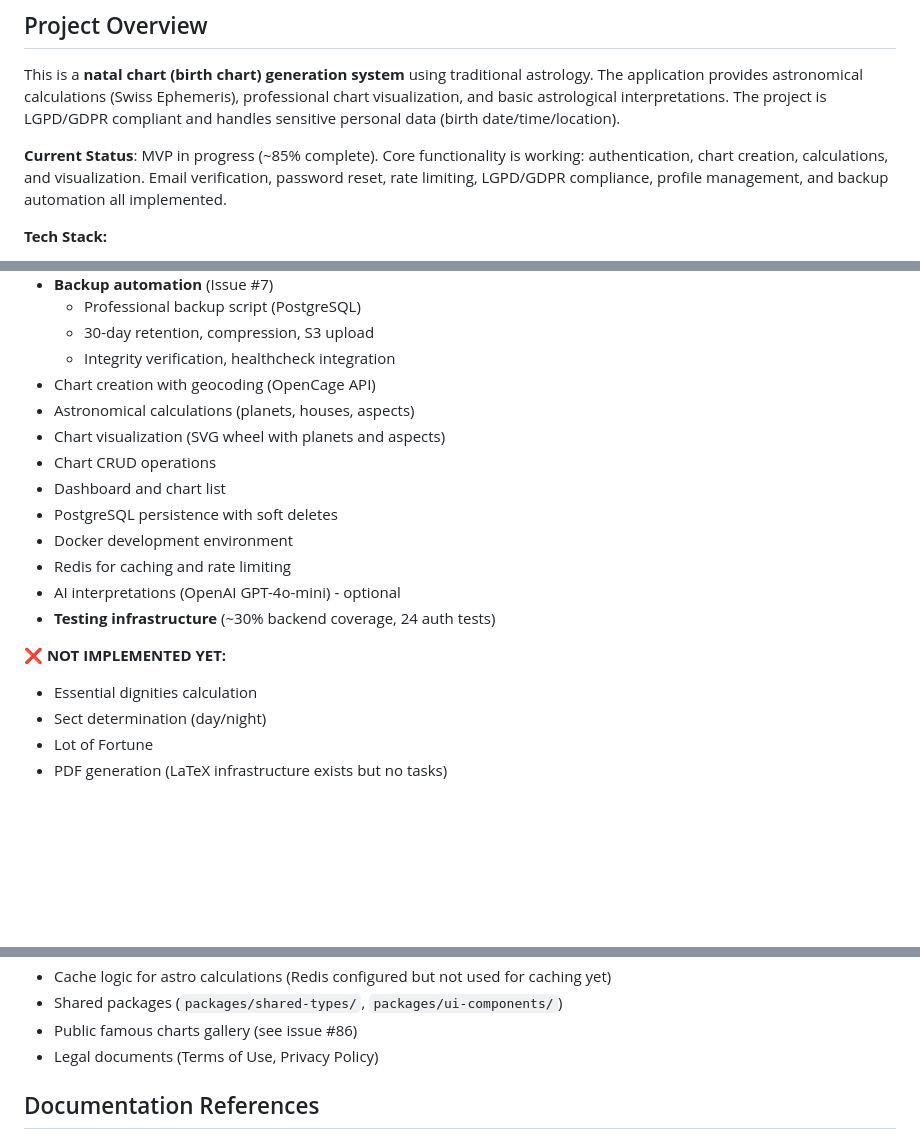
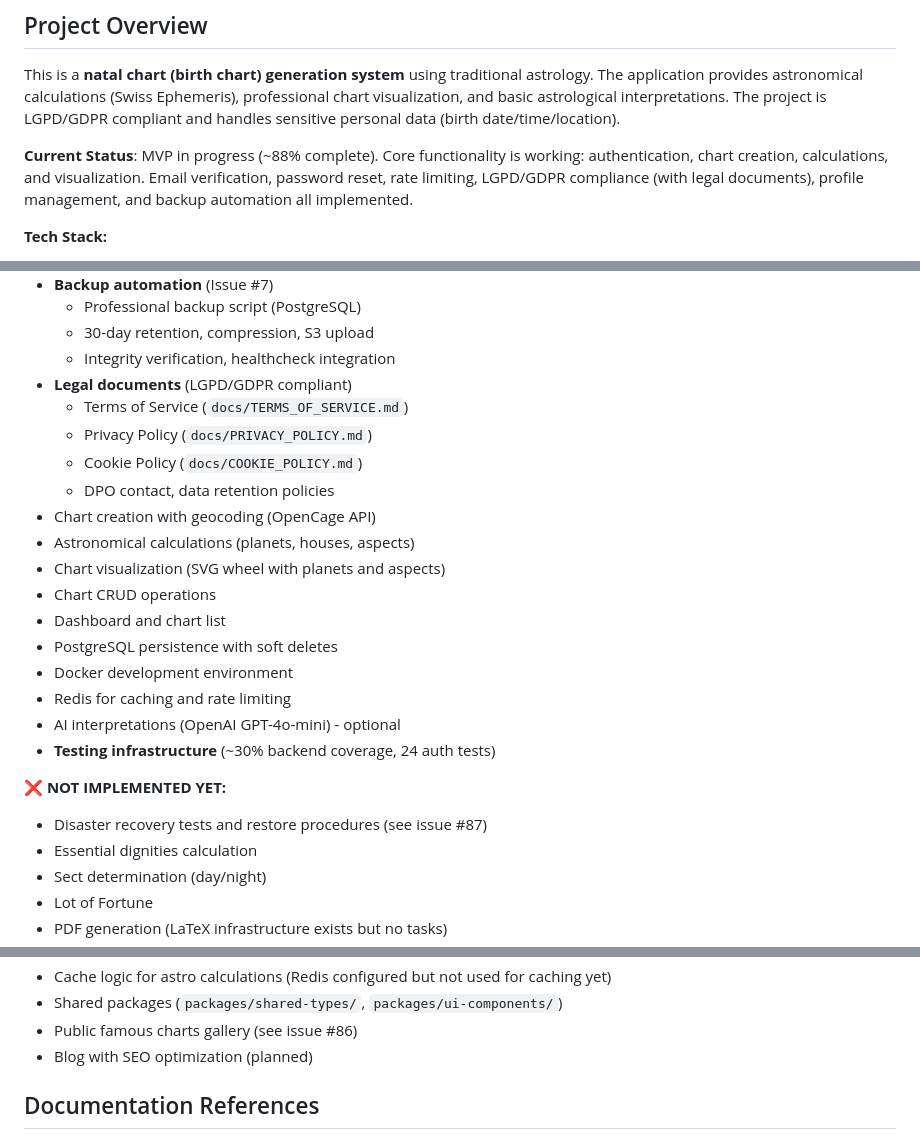
Before and after one commit to lmeazzini/astro-natal-chart, a Markdown page: CLAUDE.md, 3 parts joined by grey strips. Rendered like a GitHub page; blank space fills up the shorter version.

```diff
--- a/CLAUDE.md
+++ b/CLAUDE.md
@@ -6,7 +6,7 @@ This file provides guidance to Claude Code (claude.ai/code) when working with co
 
 This is a **natal chart (birth chart) generation system** using traditional astrology. The application provides astronomical calculations (Swiss Ephemeris), professional chart visualization, and basic astrological interpretations. The project is LGPD/GDPR compliant and handles sensitive personal data (birth date/time/location).
 
-**Current Status**: MVP in progress (~85% complete). Core functionality is working: authentication, chart creation, calculations, and visualization. Email verification, password reset, rate limiting, LGPD/GDPR compliance, profile management, and backup automation all implemented.
+**Current Status**: MVP in progress (~88% complete). Core functionality is working: authentication, chart creation, calculations, and visualization. Email verification, password reset, rate limiting, LGPD/GDPR compliance (with legal documents), profile management, and backup automation all implemented.
 
 **Tech Stack:**
 - **Monorepo**: Turborepo (npm workspaces)
@@ -577,6 +577,11 @@ logger.bind(user_id=user.id).info("Chart created")
   - Professional backup script (PostgreSQL)
   - 30-day retention, compression, S3 upload
   - Integrity verification, healthcheck integration
+- **Legal documents** (LGPD/GDPR compliant)
+  - Terms of Service (`docs/TERMS_OF_SERVICE.md`)
+  - Privacy Policy (`docs/PRIVACY_POLICY.md`)
+  - Cookie Policy (`docs/COOKIE_POLICY.md`)
+  - DPO contact, data retention policies
 - Chart creation with geocoding (OpenCage API)
 - Astronomical calculations (planets, houses, aspects)
 - Chart visualization (SVG wheel with planets and aspects)
@@ -589,6 +594,7 @@ logger.bind(user_id=user.id).info("Chart created")
 - **Testing infrastructure** (~30% backend coverage, 24 auth tests)
 
 **❌ NOT IMPLEMENTED YET:**
+- Disaster recovery tests and restore procedures (see issue #87)
 - Essential dignities calculation
 - Sect determination (day/night)
 - Lot of Fortune
@@ -602,7 +608,7 @@ logger.bind(user_id=user.id).info("Chart created")
 - Cache logic for astro calculations (Redis configured but not used for caching yet)
 - Shared packages (`packages/shared-types/`, `packages/ui-components/`)
 - Public famous charts gallery (see issue #86)
-- Legal documents (Terms of Use, Privacy Policy)
+- Blog with SEO optimization (planned)
 
 ## Documentation References
 
```
Also changed, not shown: docs/PRODUCTION_READINESS.md (+51 -19 lines).
